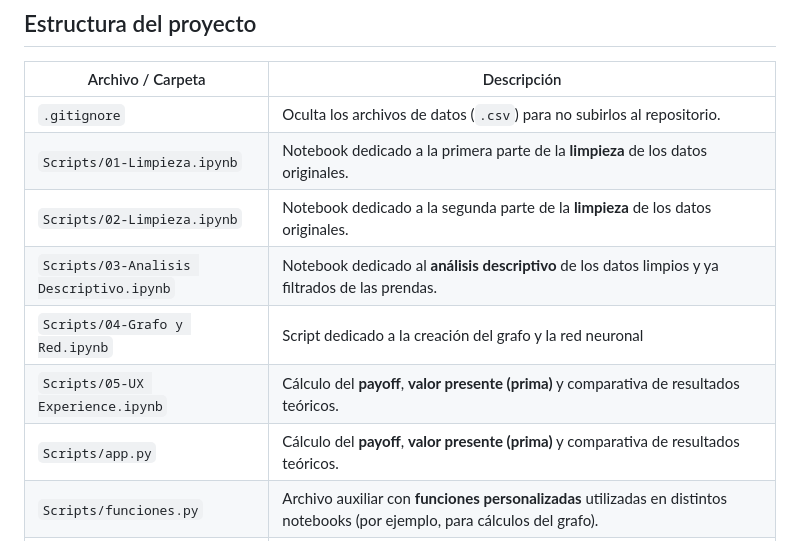
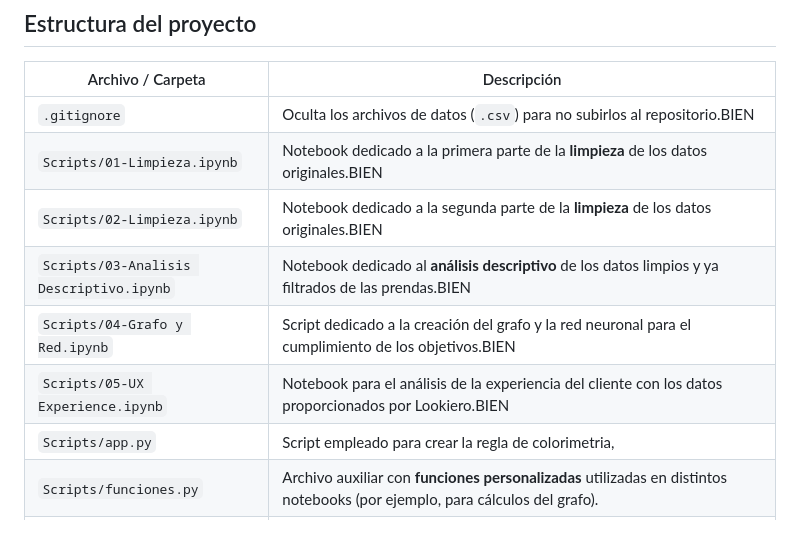
Before and after one commit to XabierAlmodovar/Naranja_Reto_10, a Markdown page: README.md, the part around the change. Rendered like a GitHub page.

```diff
--- a/README.md
+++ b/README.md
@@ -20,13 +20,13 @@ Para ejecutar correctamente el proyecto, este **incluye una carpeta de datos tra
 
 | Archivo / Carpeta               | Descripción                                                                                                                              |
 | ------------------------------- | ---------------------------------------------------------------------------------------------------------------------------------------- |
-| `.gitignore`                    | Oculta los archivos de datos (`.csv`) para no subirlos al repositorio.                                                     |
-| `Scripts/01-Limpieza.ipynb`           | Notebook dedicado a la primera parte de la **limpieza** de los datos originales.                                              |
-| `Scripts/02-Limpieza.ipynb`    | Notebook dedicado a la segunda parte de la **limpieza** de los datos originales.                 |
-| `Scripts/03-Analisis Descriptivo.ipynb`    | Notebook dedicado al **análisis descriptivo** de los datos limpios y ya filtrados de las prendas.                 |
-| `Scripts/04-Grafo y Red.ipynb`         | Script dedicado a la creación del grafo y la red neuronal     |
-| `Scripts/05-UX Experience.ipynb`  | Cálculo del **payoff**, **valor presente (prima)** y comparativa de resultados teóricos.                                                  |
-| `Scripts/app.py`  | Cálculo del **payoff**, **valor presente (prima)** y comparativa de resultados teóricos.                                                  |
+| `.gitignore`                    | Oculta los archivos de datos (`.csv`) para no subirlos al repositorio.BIEN                                                     |
+| `Scripts/01-Limpieza.ipynb`           | Notebook dedicado a la primera parte de la **limpieza** de los datos originales.BIEN                                              |
+| `Scripts/02-Limpieza.ipynb`    | Notebook dedicado a la segunda parte de la **limpieza** de los datos originales.BIEN                 |
+| `Scripts/03-Analisis Descriptivo.ipynb`    | Notebook dedicado al **análisis descriptivo** de los datos limpios y ya filtrados de las prendas.BIEN                 |
+| `Scripts/04-Grafo y Red.ipynb`         | Script dedicado a la creación del grafo y la red neuronal para el cumplimiento de los objetivos.BIEN     |
+| `Scripts/05-UX Experience.ipynb`  | Notebook para el análisis de la experiencia del cliente con los datos proporcionados por Lookiero.BIEN                                                  |
+| `Scripts/app.py`  | Script empleado para crear la regla de colorimetria,                                                  |
 | `Scripts/funciones.py`  | Archivo auxiliar con **funciones personalizadas** utilizadas en distintos notebooks (por ejemplo, para cálculos del grafo).                                                  |
 | `Scripts/lookiero_colors.py`  | Aqui se incluye la paleta de colores principales y secundarios de Lookiero, para gráficos y demás.                                                  |
 | `/bigdata`            | Esta subcarpeta contiene el desarrollo del entregable de BigData:**un pipeline de Kafka** con el que realizar recomendaciones de combinaciones de 3 prendas. El profesor deberá tener abierto docker y ejecutar docker compose up -d desde Powershell. Se ejecutará primero el producer.py, después el consumer.py, con los que se ejecutará el pipeline completo desde Python. Para una mayor personalización, se ha creado una app de Flask con la que escoger una prenda del grafo antes de realizar la misma arquitectura con Kafka, pero con una prenda escogida por el cliente. Para ello, se borrará primero look_generados.csv, creado anteriormente al ejecutar el consumer.py, y se ejecutará app.py para lanzar la aplicación Flask.                         |
```
